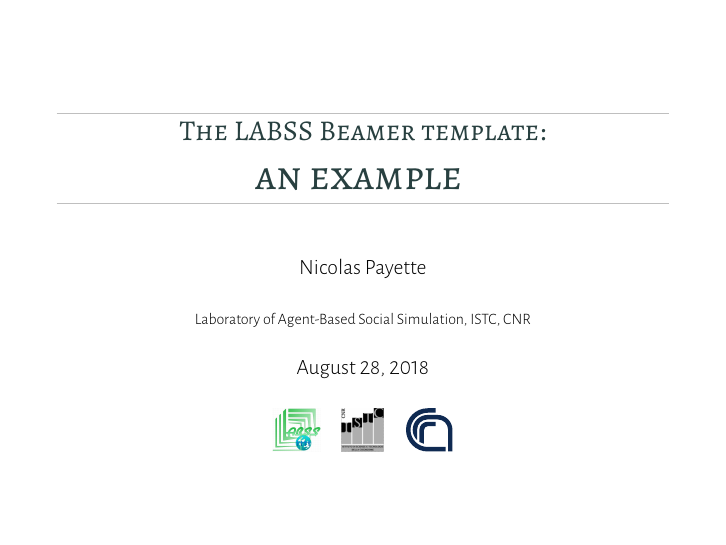
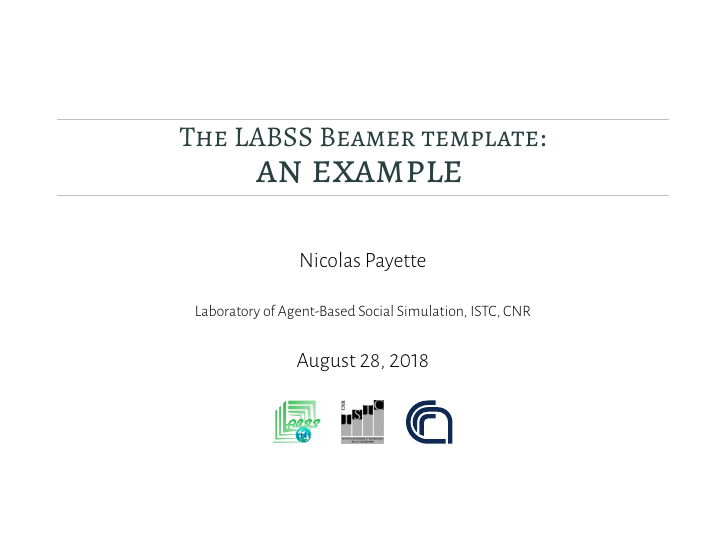
Before and after one commit to LABSS/beamer_template, LaTeX slides (example.tex): page 1 of 2. Compiled offline with XeLaTeX.

Commit message:
use LABSS highlight color in title

```diff
--- a/example.tex
+++ b/example.tex
@@ -9,7 +9,7 @@
   \texorpdfstring{
     % A formatted version of the title to show on screen:
     {\textcolor{black!25}{\hrule}}\vspace{4pt}
-    The~LABSS~Beamer~template:\\\huge an example
+    \textcolor{labss_hl}{The~LABSS~Beamer~template:\\\huge an example}
     \vspace{6pt}{\textcolor{black!25}{\hrule}}
   }{
     % A plain version of the title for the PDF file
```
Also changed, not shown: example.pdf.
